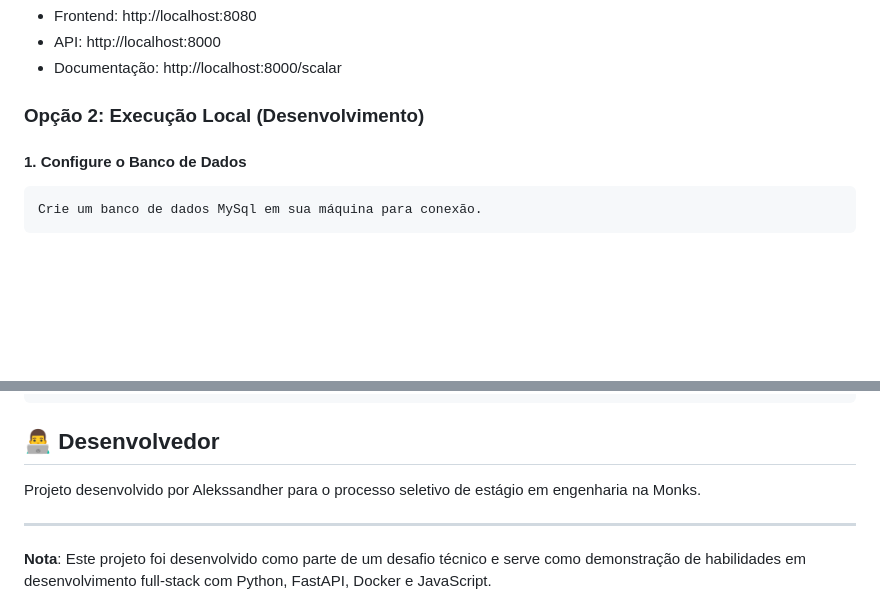
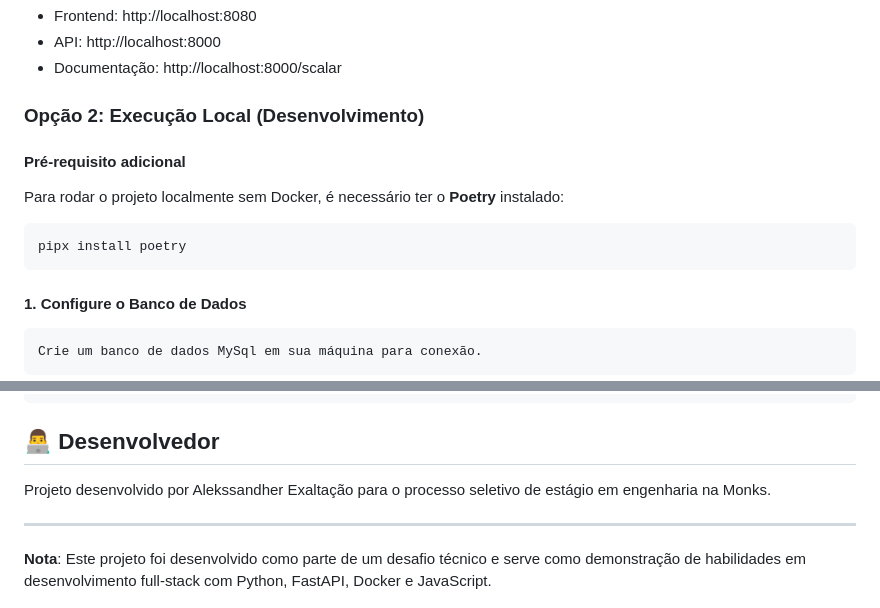
Before and after one commit to Alekssandher/desafio_tecnico_monks, a Markdown page: README.md, 2 parts joined by grey strips. Rendered like a GitHub page; blank space fills up the shorter version.

````diff
--- a/README.md
+++ b/README.md
@@ -106,6 +106,13 @@ Aguarde alguns instantes para que o banco de dados seja inicializado e o seed se
 - Documentação: http://localhost:8000/scalar
 
 ### Opção 2: Execução Local (Desenvolvimento)
+
+#### Pré-requisito adicional
+
+Para rodar o projeto localmente sem Docker, é necessário ter o **Poetry** instalado:
+```
+pipx install poetry
+```
 
 #### 1. Configure o Banco de Dados
 ```
@@ -283,7 +290,7 @@ docker-compose up --build
 
 ## 👨‍💻 Desenvolvedor
 
-Projeto desenvolvido por Alekssandher para o processo seletivo de estágio em engenharia na Monks.
+Projeto desenvolvido por Alekssandher Exaltação para o processo seletivo de estágio em engenharia na Monks.
 
 ---
 
````
